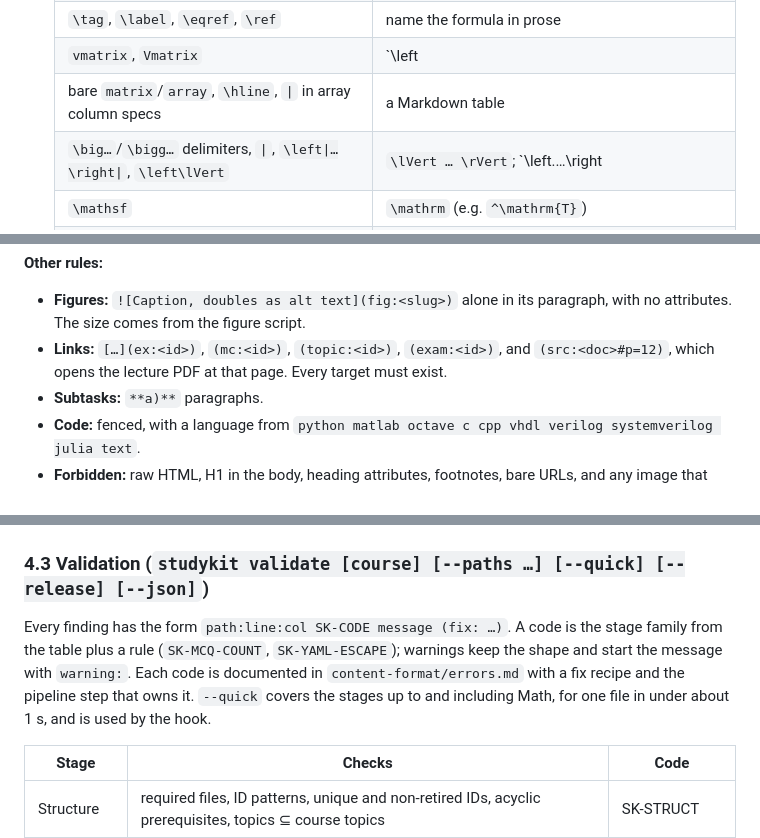
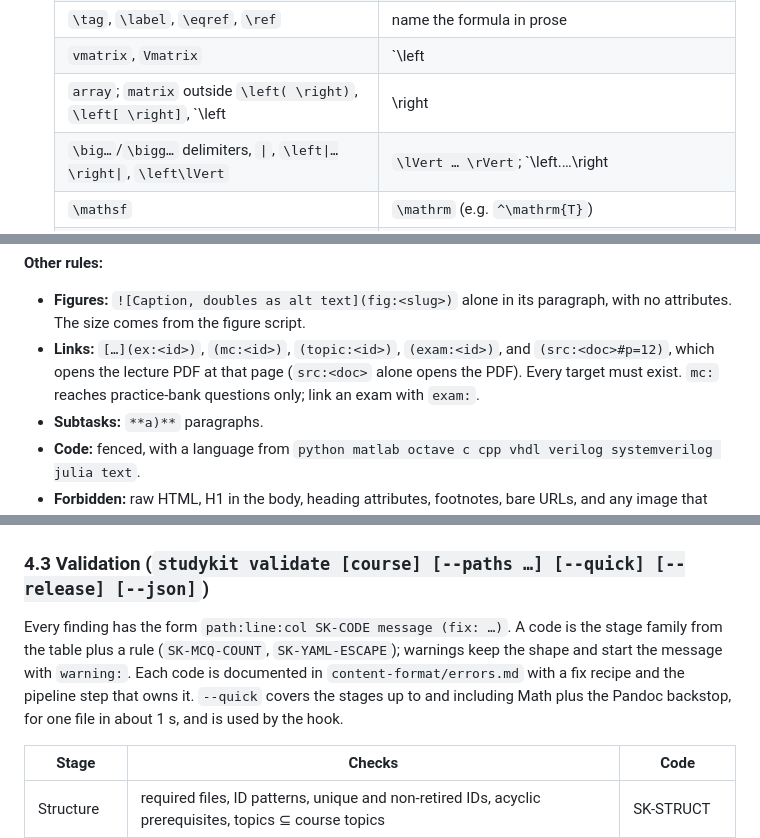
Before and after one commit to SemperParatusGithub/study-kit, a Markdown page: docs/architecture.md, 3 parts joined by grey strips. GitHub-like rendering.

```diff
--- a/docs/architecture.md
+++ b/docs/architecture.md
@@ -181,7 +186,7 @@ retired_ids: []
   | `\color`, `\textcolor` | (none) |
   | `\tag`, `\label`, `\eqref`, `\ref` | name the formula in prose |
   | `vmatrix`, `Vmatrix` | `\left|\begin{matrix}…\end{matrix}\right|` |
-  | bare `matrix`/`array`, `\hline`, `\|` in array column specs | a Markdown table |
+  | `array`; `matrix` outside `\left( \right)`, `\left[ \right]`, `\left| \right|`, `\left\{ \right\}`; `\hline` | `pmatrix`/`bmatrix`/`Bmatrix`, or a Markdown table |
   | `\big…`/`\bigg…` delimiters, `\|`, `\left\|…\right\|`, `\left\lVert` | `\lVert … \rVert`; `\left.…\right|_{…}` for an evaluation bar |
   | `\mathsf` | `\mathrm` (e.g. `^\mathrm{T}`) |
   | `\operatorname*`, `\limits` | (none) |
@@ -215,7 +220,7 @@ retired_ids: []
 
 **Other rules:**
 - **Figures:** `![Caption, doubles as alt text](fig:<slug>)` alone in its paragraph, with no attributes. The size comes from the figure script.
-- **Links:** `[…](ex:<id>)`, `(mc:<id>)`, `(topic:<id>)`, `(exam:<id>)`, and `(src:<doc>#p=12)`, which opens the lecture PDF at that page. Every target must exist.
+- **Links:** `[…](ex:<id>)`, `(mc:<id>)`, `(topic:<id>)`, `(exam:<id>)`, and `(src:<doc>#p=12)`, which opens the lecture PDF at that page (`src:<doc>` alone opens the PDF). Every target must exist. `mc:` reaches practice-bank questions only; link an exam with `exam:`.
 - **Subtasks:** `**a)**` paragraphs.
 - **Code:** fenced, with a language from `python matlab octave c cpp vhdl verilog systemverilog julia text`.
 - **Forbidden:** raw HTML, H1 in the body, heading attributes, footnotes, bare URLs, and any image that isn't `fig:`.
@@ -880,7 +885,7 @@ ci:
 
 ### 4.3 Validation (`studykit validate [course] [--paths …] [--quick] [--release] [--json]`)
 
-Every finding has the form `path:line:col SK-CODE message (fix: …)`. A code is the stage family from the table plus a rule (`SK-MCQ-COUNT`, `SK-YAML-ESCAPE`); warnings keep the shape and start the message with `warning:`. Each code is documented in `content-format/errors.md` with a fix recipe and the pipeline step that owns it. `--quick` covers the stages up to and including Math, for one file in under about 1 s, and is used by the hook.
+Every finding has the form `path:line:col SK-CODE message (fix: …)`. A code is the stage family from the table plus a rule (`SK-MCQ-COUNT`, `SK-YAML-ESCAPE`); warnings keep the shape and start the message with `warning:`. Each code is documented in `content-format/errors.md` with a fix recipe and the pipeline step that owns it. `--quick` covers the stages up to and including Math plus the Pandoc backstop, for one file in about 1 s, and is used by the hook.
 
 | Stage | Checks | Code |
 |---|---|---|
```
Also changed, not shown: other parts of docs/architecture.md (+16 -10 lines).
